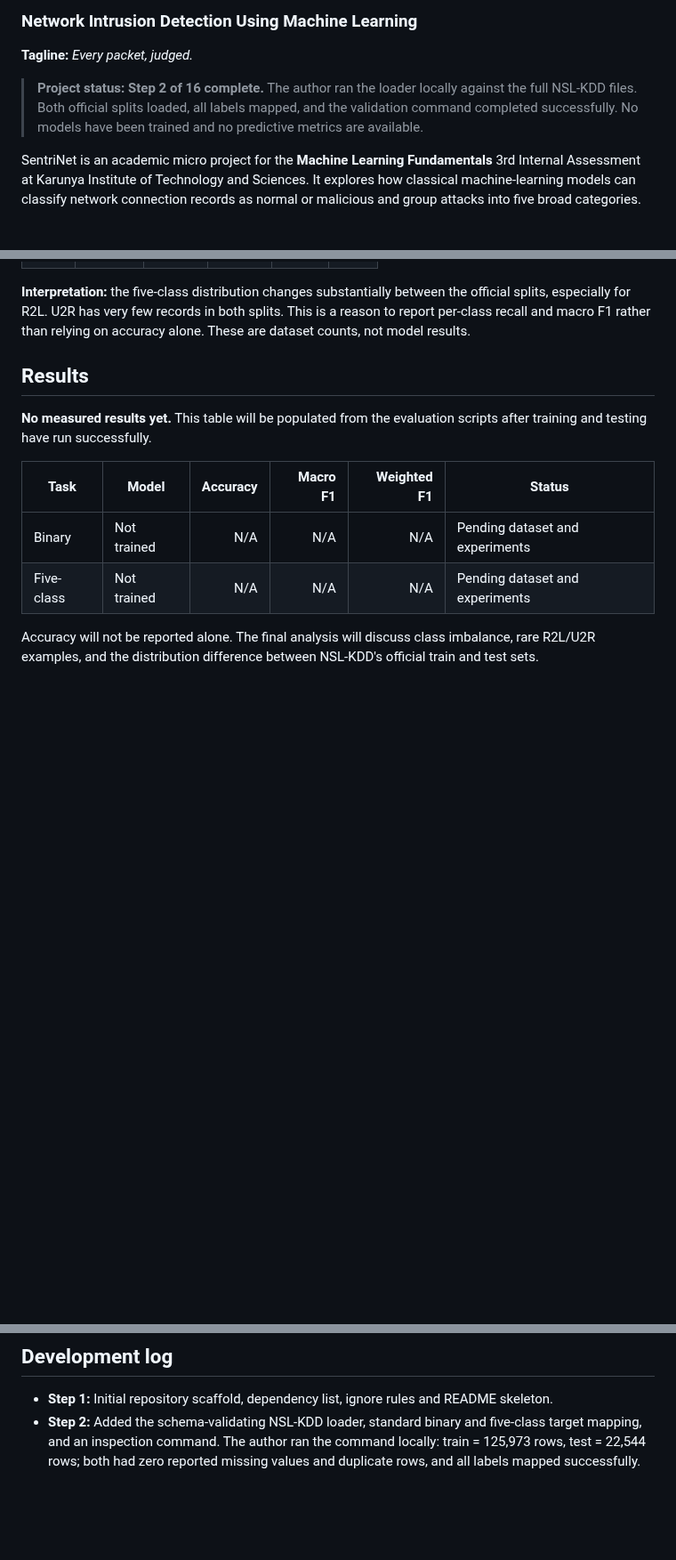
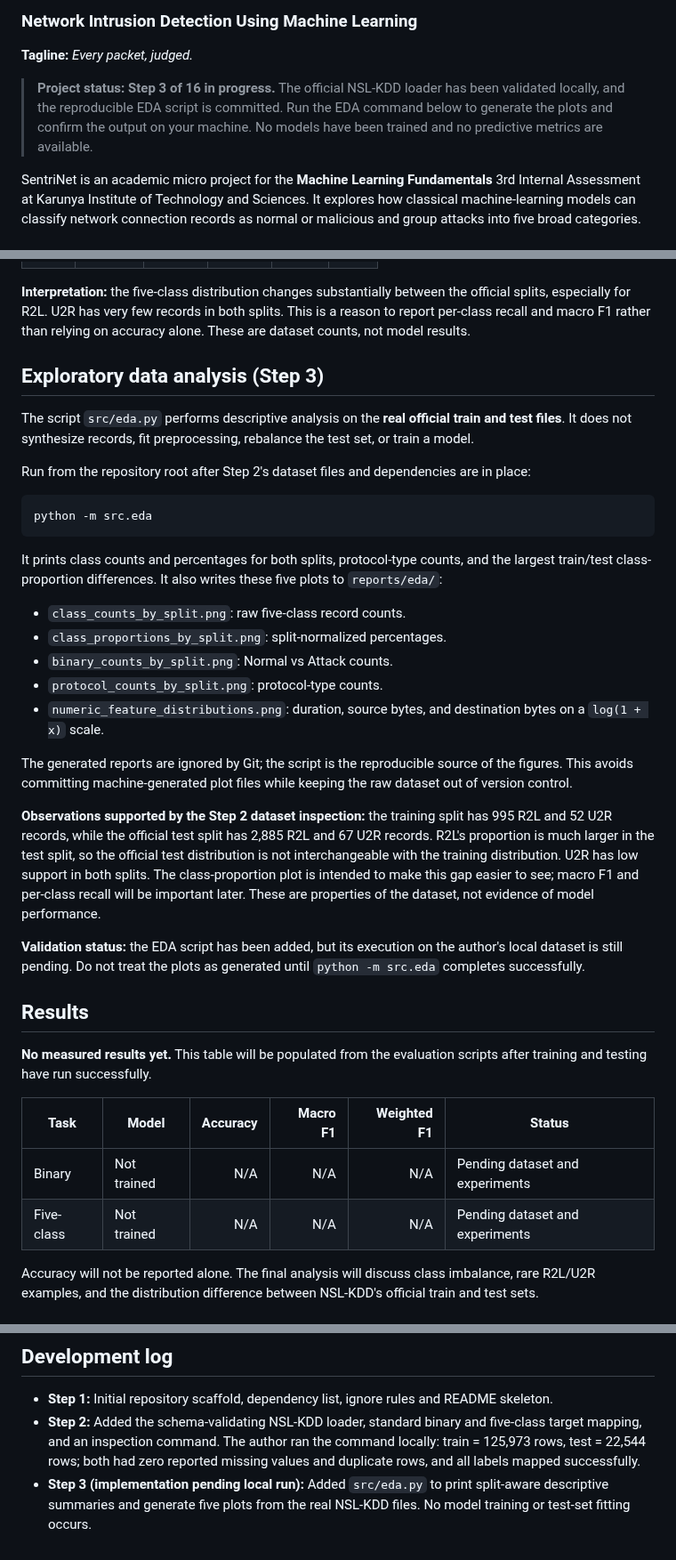
Before and after one commit to BethalaRinosh/SentriNet, a Markdown page: README.md, 3 parts joined by grey strips. Shown at 89% size. Drawn GitHub-style; blank space fills up the shorter version.

Commit message:
Document reproducible Step 3 exploratory data analysis

````diff
--- a/README.md
+++ b/README.md
@@ -2,7 +2,7 @@
 ### Network Intrusion Detection Using Machine Learning
 **Tagline:** *Every packet, judged.*
 
-> **Project status: Step 2 of 16 complete.** The author ran the loader locally against the full NSL-KDD files. Both official splits loaded, all labels mapped, and the validation command completed successfully. No models have been trained and no predictive metrics are available.
+> **Project status: Step 3 of 16 in progress.** The official NSL-KDD loader has been validated locally, and the reproducible EDA script is committed. Run the EDA command below to generate the plots and confirm the output on your machine. No models have been trained and no predictive metrics are available.
 
 SentriNet is an academic micro project for the **Machine Learning Fundamentals** 3rd Internal Assessment at Karunya Institute of Technology and Sciences. It explores how classical machine-learning models can classify network connection records as normal or malicious and group attacks into five broad categories.
 
@@ -47,6 +47,30 @@ The 45 columns are 41 connection features, the normalized raw attack label, diff
 | Test | 9,711 | 7,460 | 2,421 | 2,885 | 67 |
 
 **Interpretation:** the five-class distribution changes substantially between the official splits, especially for R2L. U2R has very few records in both splits. This is a reason to report per-class recall and macro F1 rather than relying on accuracy alone. These are dataset counts, not model results.
+
+## Exploratory data analysis (Step 3)
+
+The script `src/eda.py` performs descriptive analysis on the **real official train and test files**. It does not synthesize records, fit preprocessing, rebalance the test set, or train a model.
+
+Run from the repository root after Step 2's dataset files and dependencies are in place:
+
+```bash
+python -m src.eda
+```
+
+It prints class counts and percentages for both splits, protocol-type counts, and the largest train/test class-proportion differences. It also writes these five plots to `reports/eda/`:
+
+- `class_counts_by_split.png`: raw five-class record counts.
+- `class_proportions_by_split.png`: split-normalized percentages.
+- `binary_counts_by_split.png`: Normal vs Attack counts.
+- `protocol_counts_by_split.png`: protocol-type counts.
+- `numeric_feature_distributions.png`: duration, source bytes, and destination bytes on a `log(1 + x)` scale.
+
+The generated reports are ignored by Git; the script is the reproducible source of the figures. This avoids committing machine-generated plot files while keeping the raw dataset out of version control.
+
+**Observations supported by the Step 2 dataset inspection:** the training split has 995 R2L and 52 U2R records, while the official test split has 2,885 R2L and 67 U2R records. R2L's proportion is much larger in the test split, so the official test distribution is not interchangeable with the training distribution. U2R has low support in both splits. The class-proportion plot is intended to make this gap easier to see; macro F1 and per-class recall will be important later. These are properties of the dataset, not evidence of model performance.
+
+**Validation status:** the EDA script has been added, but its execution on the author's local dataset is still pending. Do not treat the plots as generated until `python -m src.eda` completes successfully.
 
 ## Results
 **No measured results yet.** This table will be populated from the evaluation scripts after training and testing have run successfully.
@@ -146,3 +170,4 @@ Repository: https://github.com/BethalaRinosh/SentriNet
 ## Development log
 - **Step 1:** Initial repository scaffold, dependency list, ignore rules and README skeleton.
 - **Step 2:** Added the schema-validating NSL-KDD loader, standard binary and five-class target mapping, and an inspection command. The author ran the command locally: train = 125,973 rows, test = 22,544 rows; both had zero reported missing values and duplicate rows, and all labels mapped successfully.
+- **Step 3 (implementation pending local run):** Added `src/eda.py` to print split-aware descriptive summaries and generate five plots from the real NSL-KDD files. No model training or test-set fitting occurs.
````
